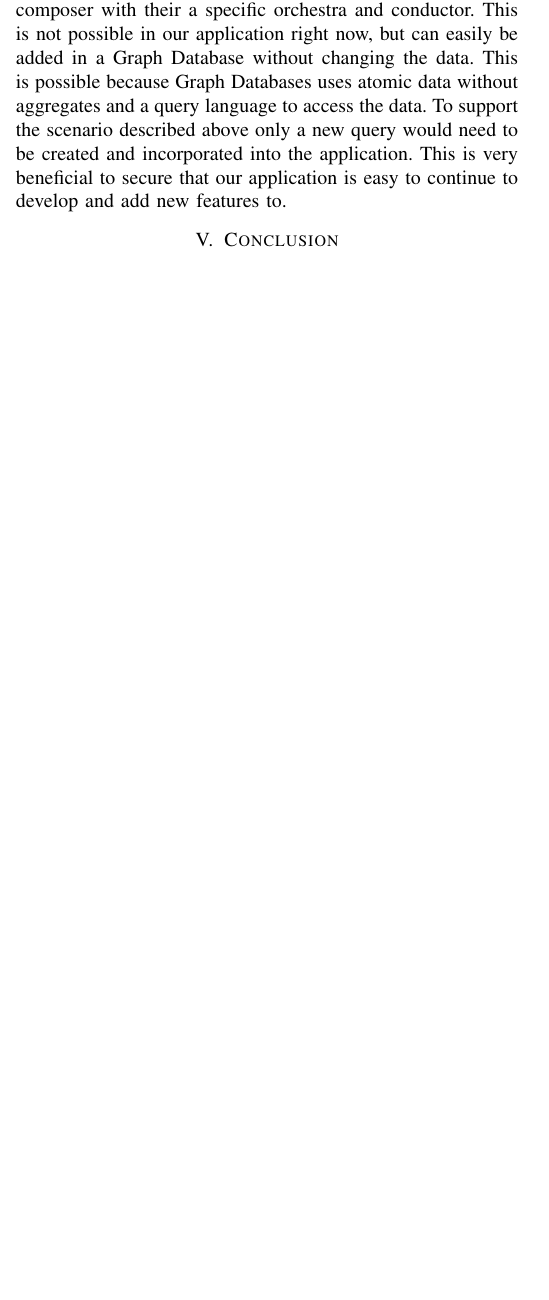
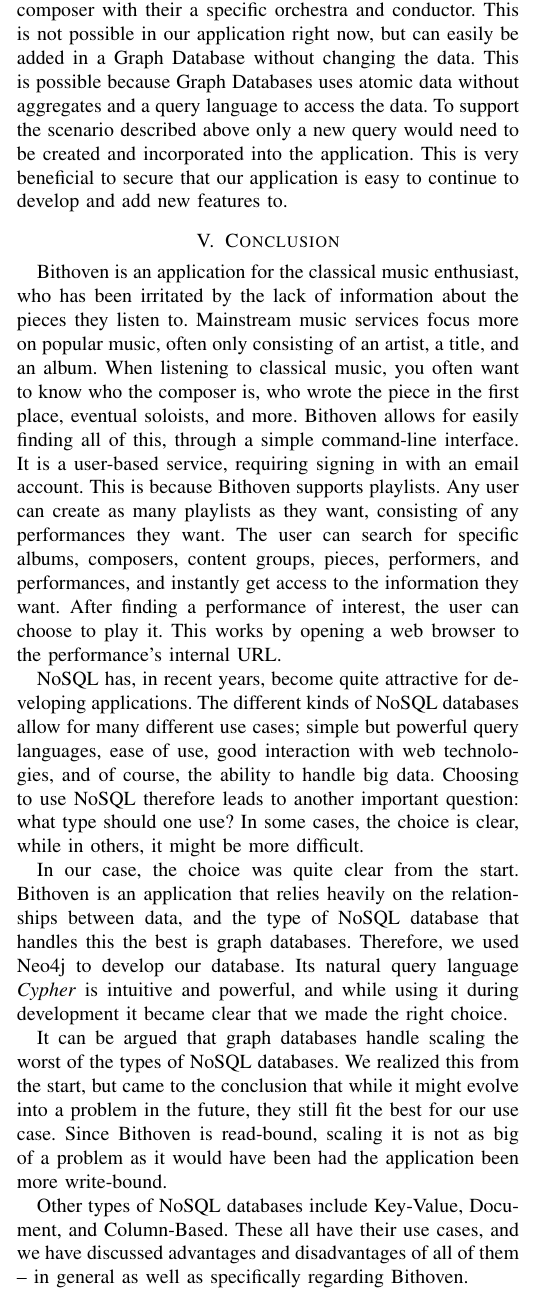
Before and after one commit to lupont/da352a-project, a LaTeX paper (report.tex, which reads sections/conclusion.tex): part of one column of page 7 of 10, cut so that both start at the same text, the shorter picture padded with empty space. Compiled offline with pdfLaTeX; a missing font is replaced by an installed copy or a similar font; a LaTeX package or settings file that is missing is left out.

Commit message:
First conclusion draft

```diff
--- a/sections/conclusion.tex
+++ b/sections/conclusion.tex
@@ -1 +1,38 @@
-% 1 page
+Bithoven is an application for the classical music enthusiast, who has been
+irritated by the lack of information about the pieces they listen to. Mainstream
+music services focus more on popular music, often only consisting of an artist,
+a title, and an album. When listening to classical music, you often want to know
+who the composer is, who wrote the piece in the first place, eventual soloists,
+and more. Bithoven allows for easily finding all of this, through a simple
+command-line interface. It is a user-based service, requiring signing in with an
+email account. This is because Bithoven supports playlists. Any user can create
+as many playlists as they want, consisting of any performances they want. The
+user can search for specific albums, composers, content groups, pieces,
+performers, and performances, and instantly get access to the information they
+want. After finding a performance of interest, the user can choose to play it.
+This works by opening a web browser to the performance's internal URL.
+
+NoSQL has, in recent years, become quite attractive for developing applications.
+The different kinds of NoSQL databases allow for many different use cases;
+simple but powerful query languages, ease of use, good interaction with web
+technologies, and of course, the ability to handle big data. Choosing to use
+NoSQL therefore leads to another important question: what type should one use?
+In some cases, the choice is clear, while in others, it might be more difficult.
+
+In our case, the choice was quite clear from the start. Bithoven is an
+application that relies heavily on the relationships between data, and the type
+of NoSQL database that handles this the best is graph databases. Therefore, we
+used Neo4j to develop our database. Its natural query language \emph{Cypher}
+is intuitive and powerful, and while using it during development it became clear
+that we made the right choice.
+
+It can be argued that graph databases handle scaling the worst of the types of
+NoSQL databases. We realized this from the start, but came to the conclusion
+that while it might evolve into a problem in the future, they still fit the best
+for our use case. Since Bithoven is read-bound, scaling it is not as big of a
+problem as it would have been had the application been more write-bound.
+
+Other types of NoSQL databases include Key-Value, Document, and Column-Based.
+These all have their use cases, and we have discussed advantages and
+disadvantages of all of them -- in general as well as specifically regarding
+Bithoven.
```
